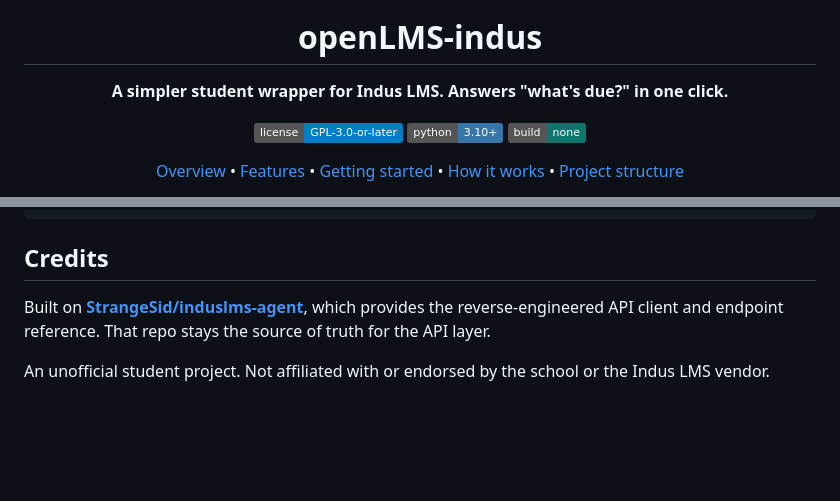
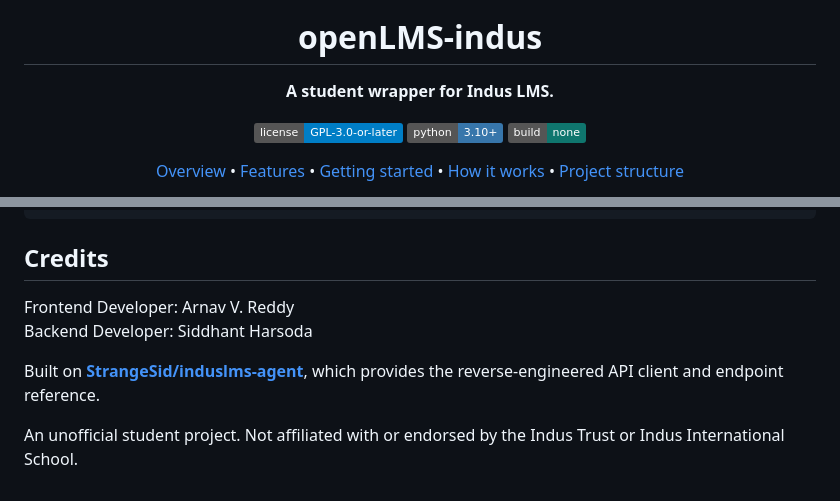
Before and after one commit to StrangeSid/openLMS-indus, a Markdown page: README.md, 2 parts joined by grey strips. GitHub-like rendering; badges without logos; blank space fills up the shorter version.

Commit message:
readme: credits rewrite, strip remaining read-only language

```diff
--- a/README.md
+++ b/README.md
@@ -4,7 +4,7 @@
 
 # openLMS-indus
 
-**A simpler student wrapper for Indus LMS. Answers "what's due?" in one click.**
+**A student wrapper for Indus LMS.**
 
 [![License: GPL-3.0-or-later](https://img.shields.io/badge/license-GPL--3.0--or--later-blue)](COPYING)
 [![Python 3.10+](https://img.shields.io/badge/python-3.10%2B-3776ab)](https://www.python.org)
@@ -106,6 +106,9 @@ FINDINGS.md           Audit of the current LMS: routes, API calls, click depth
 
 ## Credits
 
-Built on **[StrangeSid/induslms-agent](https://github.com/StrangeSid/induslms-agent)**, which provides the reverse-engineered API client and endpoint reference. That repo stays the source of truth for the API layer.
+Frontend Developer: Arnav V. Reddy
+Backend Developer: Siddhant Harsoda
 
-An unofficial student project. Not affiliated with or endorsed by the school or the Indus LMS vendor.
+Built on **[StrangeSid/induslms-agent](https://github.com/StrangeSid/induslms-agent)**, which provides the reverse-engineered API client and endpoint reference.
+
+An unofficial student project. Not affiliated with or endorsed by the Indus Trust or Indus International School.
```
Also changed, not shown: other parts of README.md (+1 -1 lines).
